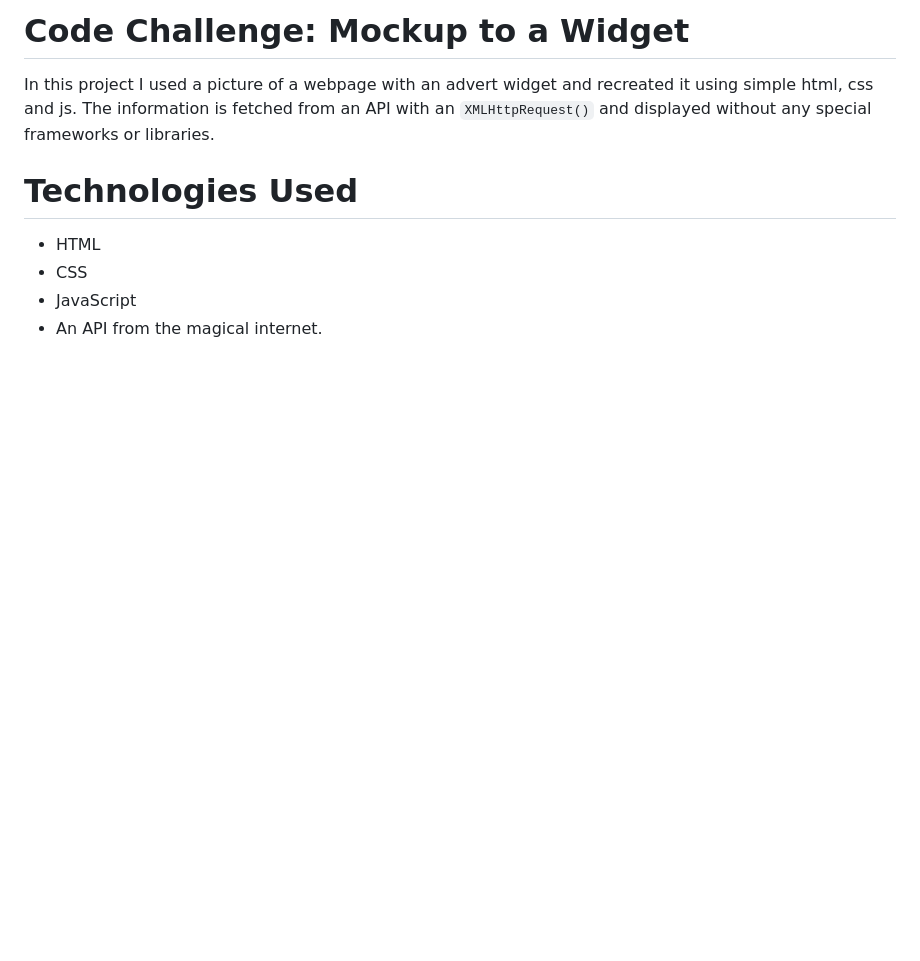
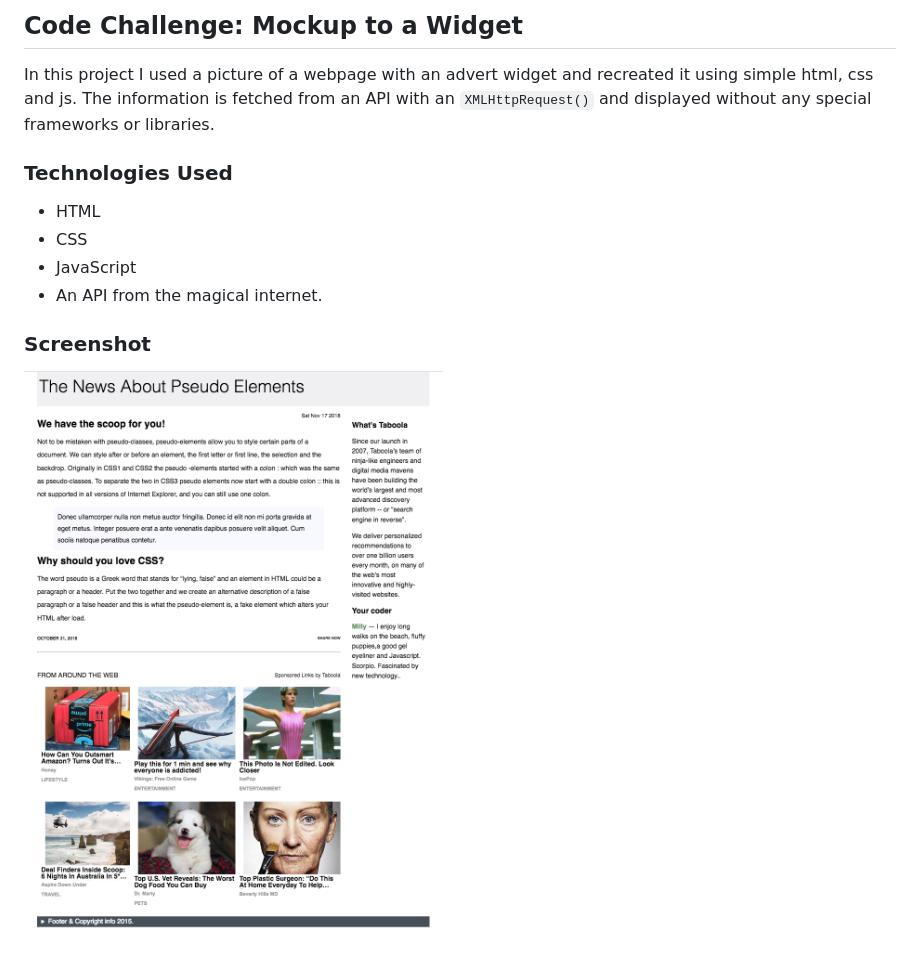
Before and after one commit to MillyCodes/TabChallenge, a Markdown page: readme.md, the part around the change. Drawn GitHub-style; pictures changed too: screenshot.png (added); blank space fills up the shorter version.

Commit message:
added screenshot to readme

```diff
--- a/readme.md
+++ b/readme.md
@@ -1,10 +1,14 @@
-# Code Challenge: Mockup to a Widget
+## Code Challenge: Mockup to a Widget
 
 In this project I used a picture of a webpage with an advert widget and recreated it using simple html, css and js. The information is fetched from an API with an `XMLHttpRequest()` and displayed without any special frameworks or libraries.
 
-# Technologies Used
+### Technologies Used
 
 -   HTML
 -   CSS
 -   JavaScript
 -   An API from the magical internet.
+
+### Screenshot
+
+![Screenshot](screenshot.png)
```
Also changed, not shown: 1 other file.
